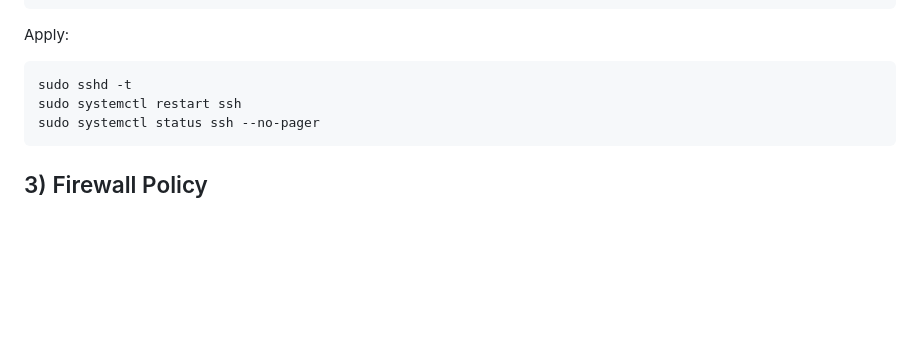
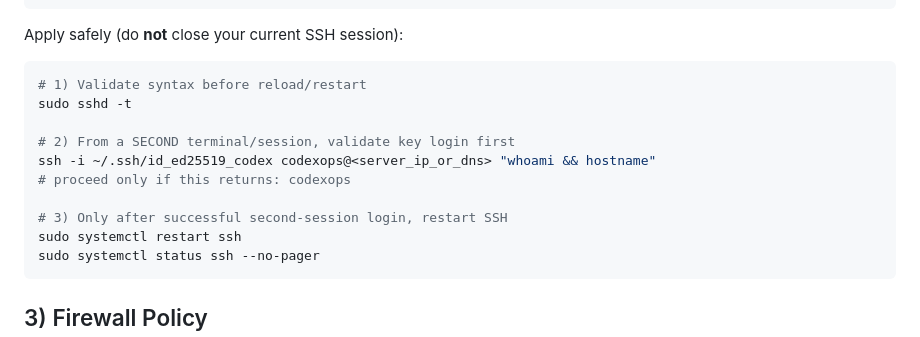
Before and after one commit to CurLexAI/swarms, a Markdown page: docs/iphone-codex-ssh-secure-template.md, the part around the change. GitHub-like rendering; blank space fills up the shorter version.

Commit message:
docs: require second-session SSH validation before restart

````diff
--- a/docs/iphone-codex-ssh-secure-template.md
+++ b/docs/iphone-codex-ssh-secure-template.md
@@ -44,10 +44,17 @@ AllowAgentForwarding no
 PermitTunnel no
 ```
 
-Apply:
+Apply safely (do **not** close your current SSH session):
 
 ```bash
+# 1) Validate syntax before reload/restart
 sudo sshd -t
+
+# 2) From a SECOND terminal/session, validate key login first
+ssh -i ~/.ssh/id_ed25519_codex codexops@<server_ip_or_dns> "whoami && hostname"
+# proceed only if this returns: codexops
+
+# 3) Only after successful second-session login, restart SSH
 sudo systemctl restart ssh
 sudo systemctl status ssh --no-pager
 ```
````
